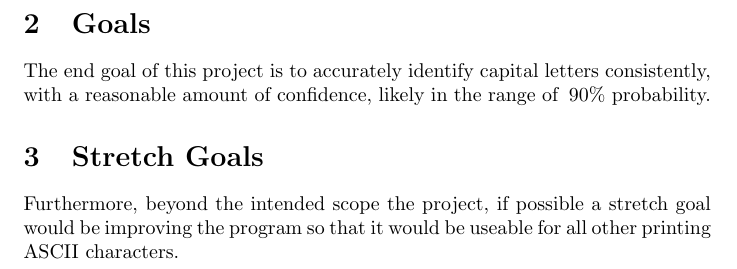
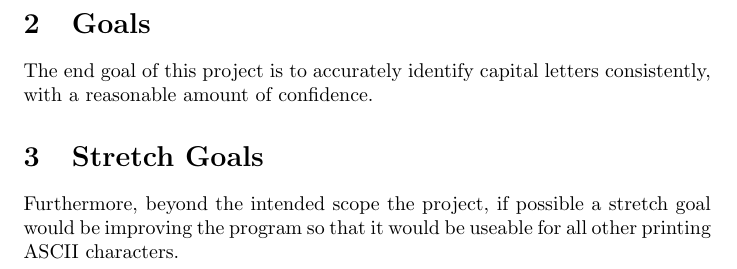
Before and after one commit to cer-hunter/OAR-CAS741, a LaTeX document (docs/ProblemStatementAndGoals/ProblemStatement.tex): part of page 2 of 2, cut so that both start at the same text. Compiled offline with pdfLaTeX.

Commit message:
removing confidence level to make problem statement more abstract

```diff
--- a/docs/ProblemStatementAndGoals/ProblemStatement.tex
+++ b/docs/ProblemStatementAndGoals/ProblemStatement.tex
@@ -47,7 +47,7 @@ set of \{A, B, C, D, E, F, G, H, I, J, K, L, M, N, O, P, Q, R, S, T, U, V, W, X,
 
 \section{Goals}
 The end goal of this project is to accurately identify capital letters consistently, with a reasonable
-amount of confidence, likely in the range of \>90\% probability.
+amount of confidence.
 \section{Stretch Goals}
 Furthermore, beyond the intended scope the project, if possible a stretch goal would be improving
 the program so that it would be useable for all other printing ASCII characters.
```
